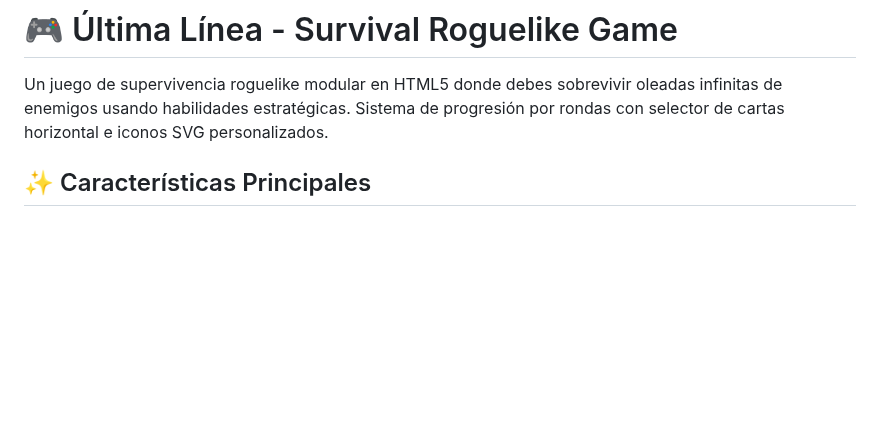
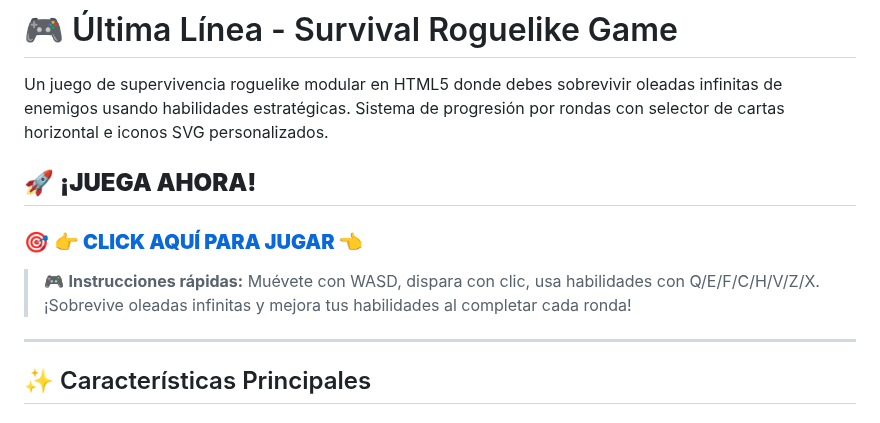
Before and after one commit to karateka2610/ultima-linea, a Markdown page: README.md, the part around the change. GitHub-like rendering; blank space fills up the shorter version.

Commit message:
🎮 Actualizar README con enlace directo para jugar
✨ Nuevas características:
- 🎯 Enlace prominente a GitHub Pages
- 📖 Instrucciones rápidas de juego
- 🎨 Mejor presentación visual del proyecto

🔗 Enlace directo: https://karateka2610.github.io/ultima-linea/

```diff
--- a/README.md
+++ b/README.md
@@ -1,6 +1,14 @@
 # 🎮 Última Línea - Survival Roguelike Game
 
 Un juego de supervivencia roguelike modular en HTML5 donde debes sobrevivir oleadas infinitas de enemigos usando habilidades estratégicas. Sistema de progresión por rondas con selector de cartas horizontal e iconos SVG personalizados.
+
+## 🚀 **¡JUEGA AHORA!**
+
+### 🎯 **[👉 CLICK AQUÍ PARA JUGAR 👈](https://karateka2610.github.io/ultima-linea/)**
+
+> 🎮 **Instrucciones rápidas:** Muévete con WASD, dispara con clic, usa habilidades con Q/E/F/C/H/V/Z/X. ¡Sobrevive oleadas infinitas y mejora tus habilidades al completar cada ronda!
+
+---
 
 ## ✨ Características Principales
 
```
